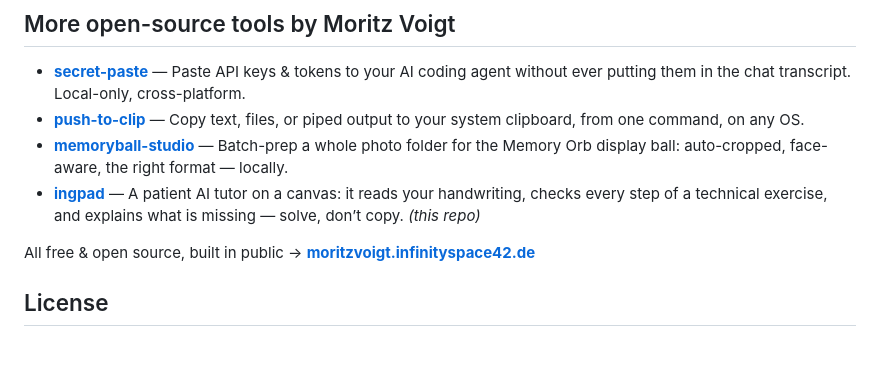
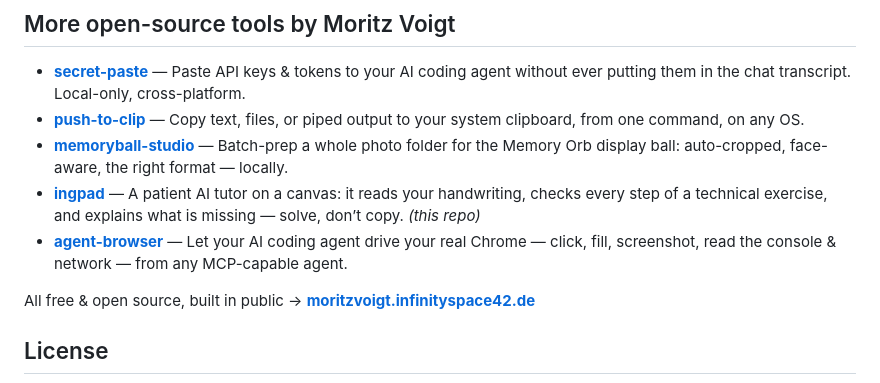
Before and after one commit to MoritzV42/ingpad, a Markdown page: README.md, the part around the change. Drawn GitHub-style; blank space fills up the shorter version.

Commit message:
docs(cross-links): add agent-browser to portfolio network
Co-Authored-By: Claude Opus 4.8 (1M context) <noreply@anthropic.com>

```diff
--- a/README.md
+++ b/README.md
@@ -124,6 +124,7 @@ Then `python server.py <your-exercise>`.
 - **[push-to-clip](https://github.com/MoritzV42/push-to-clip)** — Copy text, files, or piped output to your system clipboard, from one command, on any OS.
 - **[memoryball-studio](https://github.com/MoritzV42/memoryball-studio)** — Batch-prep a whole photo folder for the Memory Orb display ball: auto-cropped, face-aware, the right format — locally.
 - **[ingpad](https://github.com/MoritzV42/ingpad)** — A patient AI tutor on a canvas: it reads your handwriting, checks every step of a technical exercise, and explains what is missing — solve, don’t copy. *(this repo)*
+- **[agent-browser](https://github.com/MoritzV42/agent-browser)** — Let your AI coding agent drive your real Chrome — click, fill, screenshot, read the console & network — from any MCP-capable agent.
 
 All free & open source, built in public → **[moritzvoigt.infinityspace42.de](https://moritzvoigt.infinityspace42.de)**
 <!-- PORTFOLIO-LINKS:END -->
```
